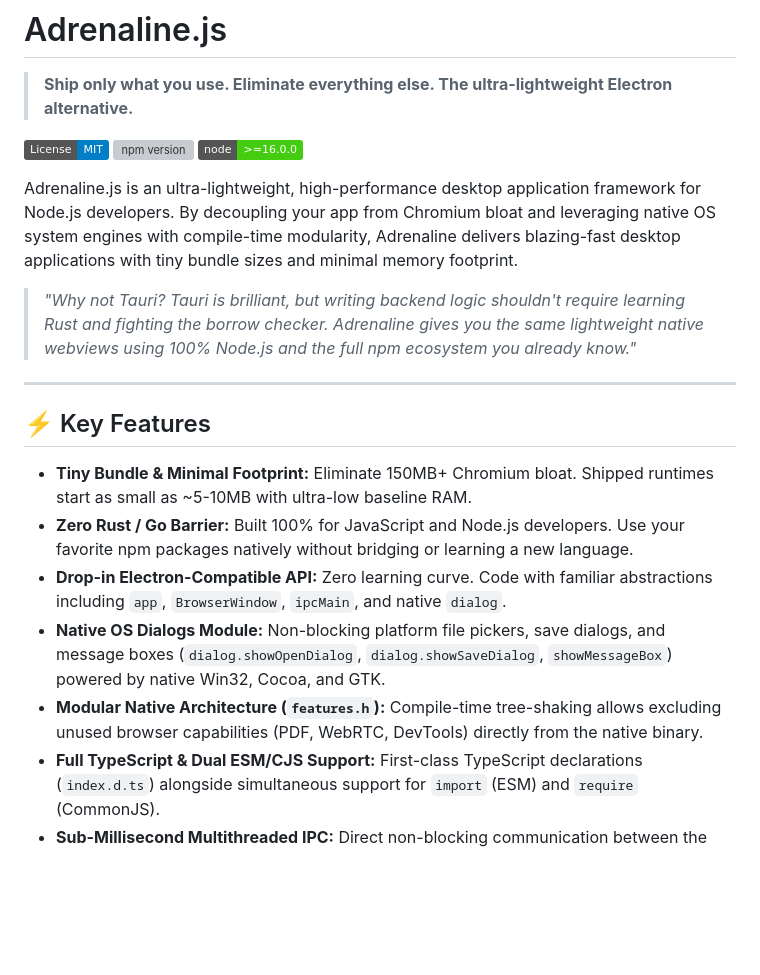
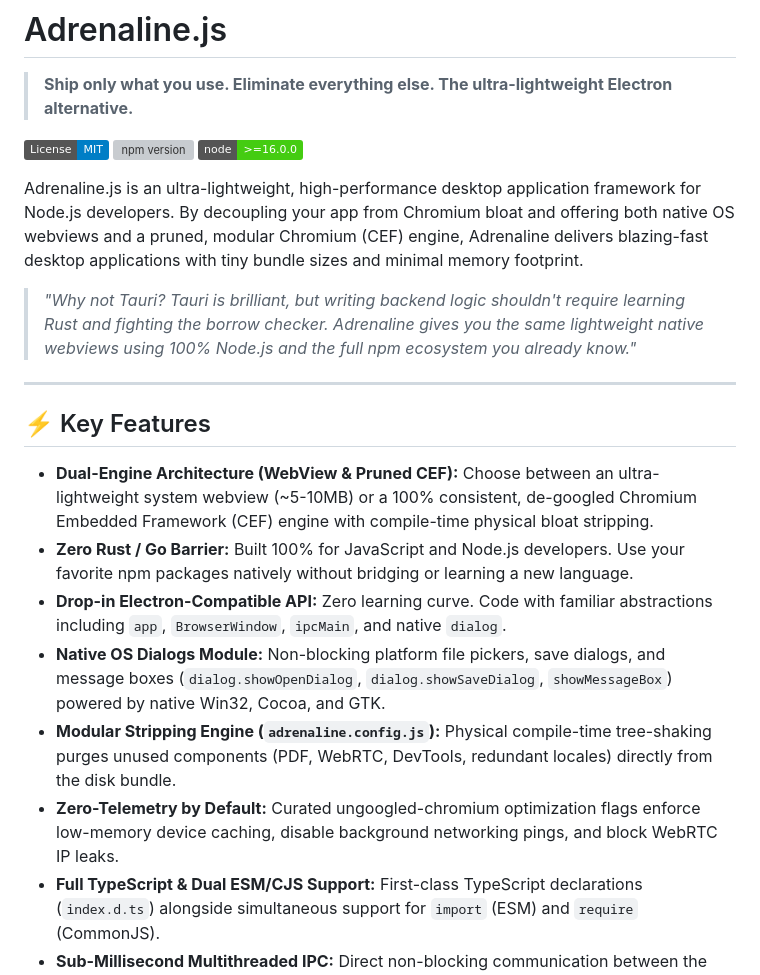
Before and after one commit to M5Devs/adrenaline, a Markdown page: README.md, the part around one of its changes. Drawn GitHub-style; badges without logos; blank space fills up the shorter version; grey boxes are pictures that could not be loaded.

```diff
--- a/README.md
+++ b/README.md
@@ -6,7 +6,7 @@
 [![npm version](https://img.shields.io/npm/v/adrenaline-js.svg)](https://www.npmjs.com/package/adrenaline-js)
 [![Node.js](https://img.shields.io/badge/node-%3E%3D16.0.0-brightgreen.svg)](https://nodejs.org/)
 
-Adrenaline.js is an ultra-lightweight, high-performance desktop application framework for Node.js developers. By decoupling your app from Chromium bloat and leveraging native OS system engines with compile-time modularity, Adrenaline delivers blazing-fast desktop applications with tiny bundle sizes and minimal memory footprint.
+Adrenaline.js is an ultra-lightweight, high-performance desktop application framework for Node.js developers. By decoupling your app from Chromium bloat and offering both native OS webviews and a pruned, modular Chromium (CEF) engine, Adrenaline delivers blazing-fast desktop applications with tiny bundle sizes and minimal memory footprint.
 
 > *"Why not Tauri? Tauri is brilliant, but writing backend logic shouldn't require learning Rust and fighting the borrow checker. Adrenaline gives you the same lightweight native webviews using 100% Node.js and the full npm ecosystem you already know."*
 
@@ -14,11 +14,12 @@ Adrenaline.js is an ultra-lightweight, high-performance desktop application fram
 
 ## ⚡ Key Features
 
-- **Tiny Bundle & Minimal Footprint:** Eliminate 150MB+ Chromium bloat. Shipped runtimes start as small as ~5-10MB with ultra-low baseline RAM.
+- **Dual-Engine Architecture (WebView & Pruned CEF):** Choose between an ultra-lightweight system webview (~5-10MB) or a 100% consistent, de-googled Chromium Embedded Framework (CEF) engine with compile-time physical bloat stripping.
 - **Zero Rust / Go Barrier:** Built 100% for JavaScript and Node.js developers. Use your favorite npm packages natively without bridging or learning a new language.
 - **Drop-in Electron-Compatible API:** Zero learning curve. Code with familiar abstractions including `app`, `BrowserWindow`, `ipcMain`, and native `dialog`.
 - **Native OS Dialogs Module:** Non-blocking platform file pickers, save dialogs, and message boxes (`dialog.showOpenDialog`, `dialog.showSaveDialog`, `showMessageBox`) powered by native Win32, Cocoa, and GTK.
-- **Modular Native Architecture (`features.h`):** Compile-time tree-shaking allows excluding unused browser capabilities (PDF, WebRTC, DevTools) directly from the native binary.
+- **Modular Stripping Engine (`adrenaline.config.js`):** Physical compile-time tree-shaking purges unused components (PDF, WebRTC, DevTools, redundant locales) directly from the disk bundle.
+- **Zero-Telemetry by Default:** Curated ungoogled-chromium optimization flags enforce low-memory device caching, disable background networking pings, and block WebRTC IP leaks.
 - **Full TypeScript & Dual ESM/CJS Support:** First-class TypeScript declarations (`index.d.ts`) alongside simultaneous support for `import` (ESM) and `require` (CommonJS).
 - **Sub-Millisecond Multithreaded IPC:** Direct non-blocking communication between the frontend and the Node.js event loop using `Napi::ThreadSafeFunction` (TSFN).
 - **Built-in CLI & Scaffolder:** Rapid project bootstrapping with `npx adrenaline-js init` and `adrenaline dev`.
```
Also changed, not shown: other parts of README.md (+31 -36 lines).
